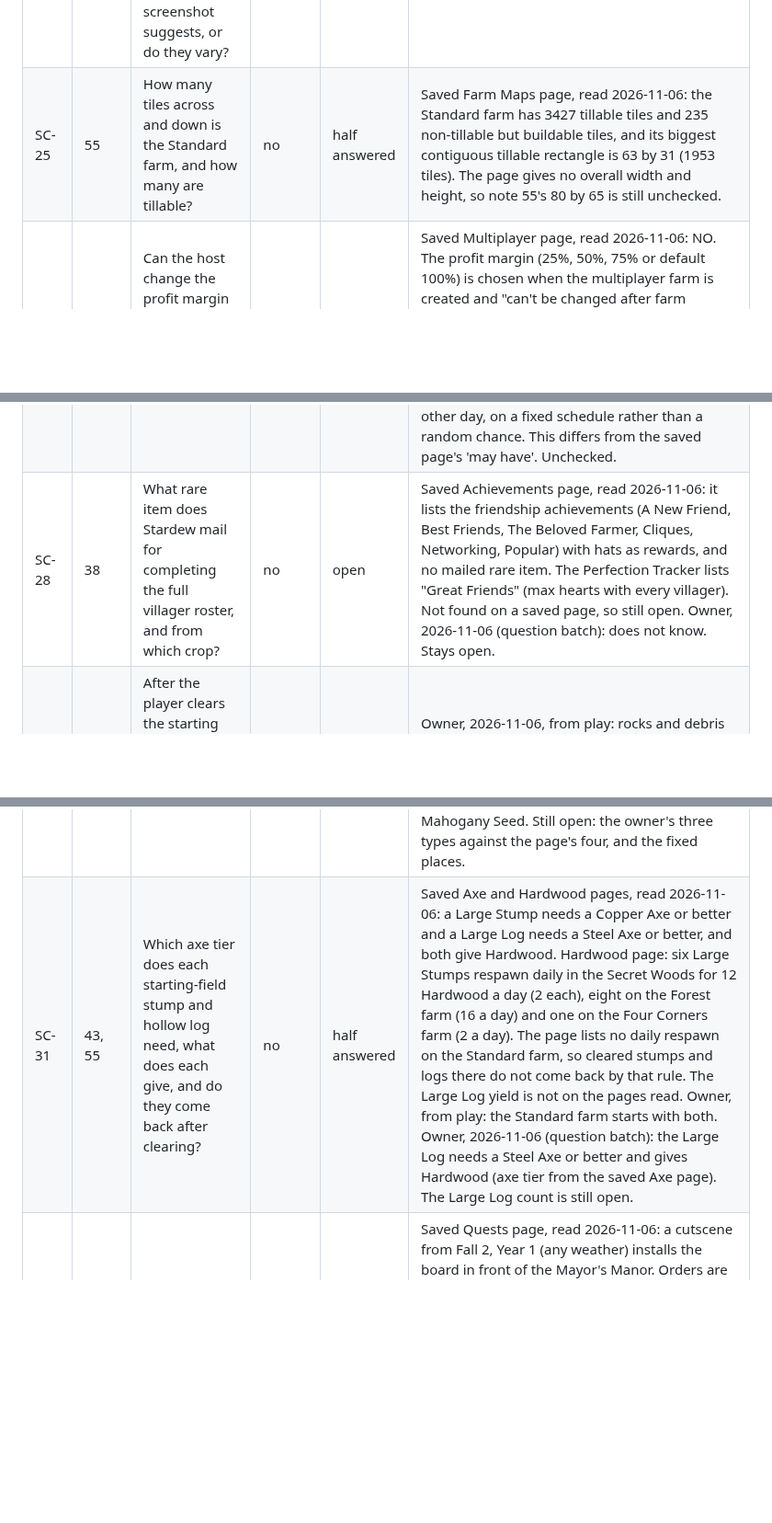
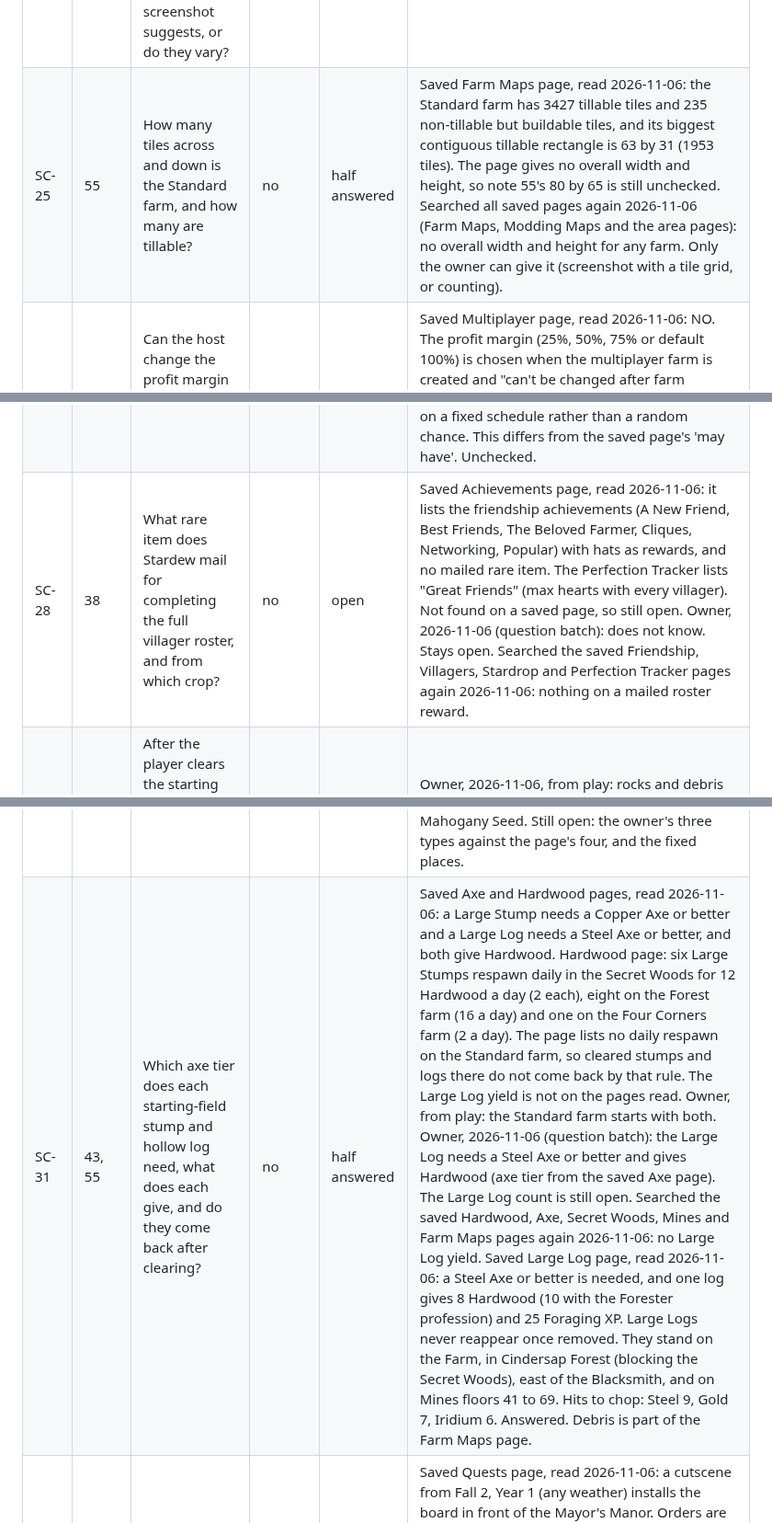
Before and after one commit to ricschuster/beaver-valley, a Markdown page: docs/design/54_stardew_checks.md, 3 parts joined by grey strips. Shown at 92% size. Drawn GitHub-style; blank space fills up the shorter version.

Commit message:
docs: note 54, saved pages searched again for the open rows (#441)
* docs: note 54, saved pages searched again for the open rows

Co-Authored-By: Claude Sonnet 5.5 <noreply@anthropic.com>
Claude-Session: https://claude.ai/code/session_015k7HiEU3PoEwySygwExWMA

* docs: note 54, Large Log, Beach and Desert read from saved pages

Co-Authored-By: Claude Sonnet 5.5 <noreply@anthropic.com>
Claude-Session: https://claude.ai/code/session_015k7HiEU3PoEwySygwExWMA

---------

Co-authored-by: Claude Sonnet 5.5 <noreply@anthropic.com>

```diff
--- a/docs/design/54_stardew_checks.md
+++ b/docs/design/54_stardew_checks.md
@@ -81,13 +81,13 @@ Status values: `open`, `asked` (question sent to the owner), `done`.
 | SC-23j | 22 | Defeat: one lost item returned by mail? | no | done | Tools mailed back next day; one lost item bought back from the guild owner. Gold loss 5 to 25%, max 15,000g. |
 | SC-23k | 22 | Top tool tier price? | no | done | 25,000g and 5 iridium bars. |
 | SC-24 | 55 | Are the house, bin, greenhouse and cave positions fixed on the Standard farm, as the screenshot suggests, or do they vary? | no | done | Owner, 2026-11-06, from memory: fixed. The house, bin, greenhouse and cave stand in the same places every new Standard game. Other farm types not asked. |
-| SC-25 | 55 | How many tiles across and down is the Standard farm, and how many are tillable? | no | half answered | Saved Farm Maps page, read 2026-11-06: the Standard farm has 3427 tillable tiles and 235 non-tillable but buildable tiles, and its biggest contiguous tillable rectangle is 63 by 31 (1953 tiles). The page gives no overall width and height, so note 55's 80 by 65 is still unchecked. |
+| SC-25 | 55 | How many tiles across and down is the Standard farm, and how many are tillable? | no | half answered | Saved Farm Maps page, read 2026-11-06: the Standard farm has 3427 tillable tiles and 235 non-tillable but buildable tiles, and its biggest contiguous tillable rectangle is 63 by 31 (1953 tiles). The page gives no overall width and height, so note 55's 80 by 65 is still unchecked. Searched all saved pages again 2026-11-06 (Farm Maps, Modding Maps and the area pages): no overall width and height for any farm. Only the owner can give it (screenshot with a tile grid, or counting). |
 | SC-26 | 07 | Can the host change the profit margin after the game has started, and when does it take effect? | no | done | Saved Multiplayer page, read 2026-11-06: NO. The profit margin (25%, 50%, 75% or default 100%) is chosen when the multiplayer farm is created and "can't be changed after farm creation without save editing". Wallet sharing can be changed later, and cabins can be built or demolished in game. This contradicts the owner's memory (2026-11-06, "yes, next day"), so the page wins. Note 07 had decided "as Stardew does" on the wrong premise. |
 | SC-27 | 50 | What chance does a day have a request on the board, and on what day does the board start posting? | no | half answered | Saved Quests page, read 2026-11-06: every day except the first day of the game the board "may have" a randomly generated request (a yellow exclamation point shows when there is one). The chance is not given. An accepted request lasts 2 days (that day and the next). Types: gathering, slay monsters, fishing, saying hello, item delivery (the most common; pays 3 times the normal quality sell price). A 3 star counter gives a Prize Ticket. Owner, from memory: most days have one. Owner, 2026-11-06 (question batch): from memory, a request on the board every other day, on a fixed schedule rather than a random chance. This differs from the saved page's 'may have'. Unchecked. |
-| SC-28 | 38 | What rare item does Stardew mail for completing the full villager roster, and from which crop? | no | open | Saved Achievements page, read 2026-11-06: it lists the friendship achievements (A New Friend, Best Friends, The Beloved Farmer, Cliques, Networking, Popular) with hats as rewards, and no mailed rare item. The Perfection Tracker lists "Great Friends" (max hearts with every villager). Not found on a saved page, so still open. Owner, 2026-11-06 (question batch): does not know. Stays open. |
+| SC-28 | 38 | What rare item does Stardew mail for completing the full villager roster, and from which crop? | no | open | Saved Achievements page, read 2026-11-06: it lists the friendship achievements (A New Friend, Best Friends, The Beloved Farmer, Cliques, Networking, Popular) with hats as rewards, and no mailed rare item. The Perfection Tracker lists "Great Friends" (max hearts with every villager). Not found on a saved page, so still open. Owner, 2026-11-06 (question batch): does not know. Stays open. Searched the saved Friendship, Villagers, Stardrop and Perfection Tracker pages again 2026-11-06: nothing on a mailed roster reward. |
 | SC-29 | 55 | After the player clears the starting clutter, do rocks, branches and stumps return on the farm, and when? | no | done | Owner, 2026-11-06, from play: rocks and debris return to some extent the next season. Trees grow from seeds and grass grows as well, but not in winter. How much and where is not known. |
 | SC-30 | 36, 43 | What are Stardew's tree types on the main map, where do they stand outside the farm, and which can be chopped? | no | half answered | Saved Trees page, read 2026-11-06: the common trees are Maple, Oak, Pine and Mahogany (Mahogany gives Hardwood and is not on the main map). Trees in Cindersap Forest, the Mountain, the Railroad, the Quarry, the Bus Stop, the Backwoods and Town east of the river can be chopped, tapped or shaken. Trees in Town west of the river can only be shaken. A mature tree gives 12 to 16 wood, 5 sap, 0 to 2 seeds, and 12 foraging XP; a stump gives 4 to 9 wood and 1 sap. Regrow outside the farm is 20 percent a night once the stump is removed (see SC-09). Owner, from play: three types on the main map in fixed places, some cosmetic. Seeds per type are Maple Seed, Acorn, Pine Cone and Mahogany Seed. Still open: the owner's three types against the page's four, and the fixed places. |
-| SC-31 | 43, 55 | Which axe tier does each starting-field stump and hollow log need, what does each give, and do they come back after clearing? | no | half answered | Saved Axe and Hardwood pages, read 2026-11-06: a Large Stump needs a Copper Axe or better and a Large Log needs a Steel Axe or better, and both give Hardwood. Hardwood page: six Large Stumps respawn daily in the Secret Woods for 12 Hardwood a day (2 each), eight on the Forest farm (16 a day) and one on the Four Corners farm (2 a day). The page lists no daily respawn on the Standard farm, so cleared stumps and logs there do not come back by that rule. The Large Log yield is not on the pages read. Owner, from play: the Standard farm starts with both. Owner, 2026-11-06 (question batch): the Large Log needs a Steel Axe or better and gives Hardwood (axe tier from the saved Axe page). The Large Log count is still open. |
+| SC-31 | 43, 55 | Which axe tier does each starting-field stump and hollow log need, what does each give, and do they come back after clearing? | no | half answered | Saved Axe and Hardwood pages, read 2026-11-06: a Large Stump needs a Copper Axe or better and a Large Log needs a Steel Axe or better, and both give Hardwood. Hardwood page: six Large Stumps respawn daily in the Secret Woods for 12 Hardwood a day (2 each), eight on the Forest farm (16 a day) and one on the Four Corners farm (2 a day). The page lists no daily respawn on the Standard farm, so cleared stumps and logs there do not come back by that rule. The Large Log yield is not on the pages read. Owner, from play: the Standard farm starts with both. Owner, 2026-11-06 (question batch): the Large Log needs a Steel Axe or better and gives Hardwood (axe tier from the saved Axe page). The Large Log count is still open. Searched the saved Hardwood, Axe, Secret Woods, Mines and Farm Maps pages again 2026-11-06: no Large Log yield. Saved Large Log page, read 2026-11-06: a Steel Axe or better is needed, and one log gives 8 Hardwood (10 with the Forester profession) and 25 Foraging XP. Large Logs never reappear once removed. They stand on the Farm, in Cindersap Forest (blocking the Secret Woods), east of the Blacksmith, and on Mines floors 41 to 69. Hits to chop: Steel 9, Gold 7, Iridium 6. Answered. Debris is part of the Farm Maps page. |
 | SC-32 | 57 | What triggers the Special Orders board (second board) to appear, where does it stand, and how do special orders work (count, timers, rewards, whether they repeat)? | no | half answered | Saved Quests page, read 2026-11-06: a cutscene from Fall 2, Year 1 (any weather) installs the board in front of the Mayor's Manor. Orders are larger than Help Wanted ones and are filled automatically (no talking to the requestor). New orders appear each Monday. Time limits run from 7 to 28 days by order and the clock runs from posting, whether accepted or not, so accepting late gives less time. One new order can be accepted per week and several can be active. A table lists which orders repeat once done; a failed one can be offered again. A second board with two new orders every Monday exists on Ginger Island (Mr. Qi). Still open: how many orders show at once on the town board, and per-order rewards for our own version. Owner: it shows up after some time or stage. Owner, 2026-11-06 (question batch): two orders on the town board at once, from memory, unchecked (the Ginger Island board is the saved two new orders every Monday). |
 | SC-33 | 57 | Does Stardew's farmhouse TV show tomorrow's weather, and is there a festival heads-up? | no | done | Owner, 2026-11-06, from play, and the saved Television page, read 2026-11-06: the weather report predicts tomorrow's weather and updates after a Rain Totem. The fortune teller gives the day's luck. Livin' Off The Land plays Monday and Thursday, with tips. The Queen of Sauce airs a new recipe each Sunday from Spring 7 (re-runs on Wednesday). F.I.B.S. (fishing) unlocks after a special order, and a secret channel plays on Fall 26. The page lists no festival heads-up. All TVs show all channels. Our rule keeps the TV to the forecast; the other channels are not designed. |
 | SC-34 | 19 | Does Stardew put any of its areas (Town, Mountain, Forest, Beach) on the same playable map, or is each one a separate map? | no | done | Owner, 2026-11-06, from memory (saved Pelican Town and Mountain pages do not say): Town, Mountain, Forest and Beach are separate maps joined by exits. This replaces the owner's earlier recollection that the Town and Mountain were combined. |
```
Also changed, not shown: other parts of docs/design/54_stardew_checks.md (+2 -2 lines).
